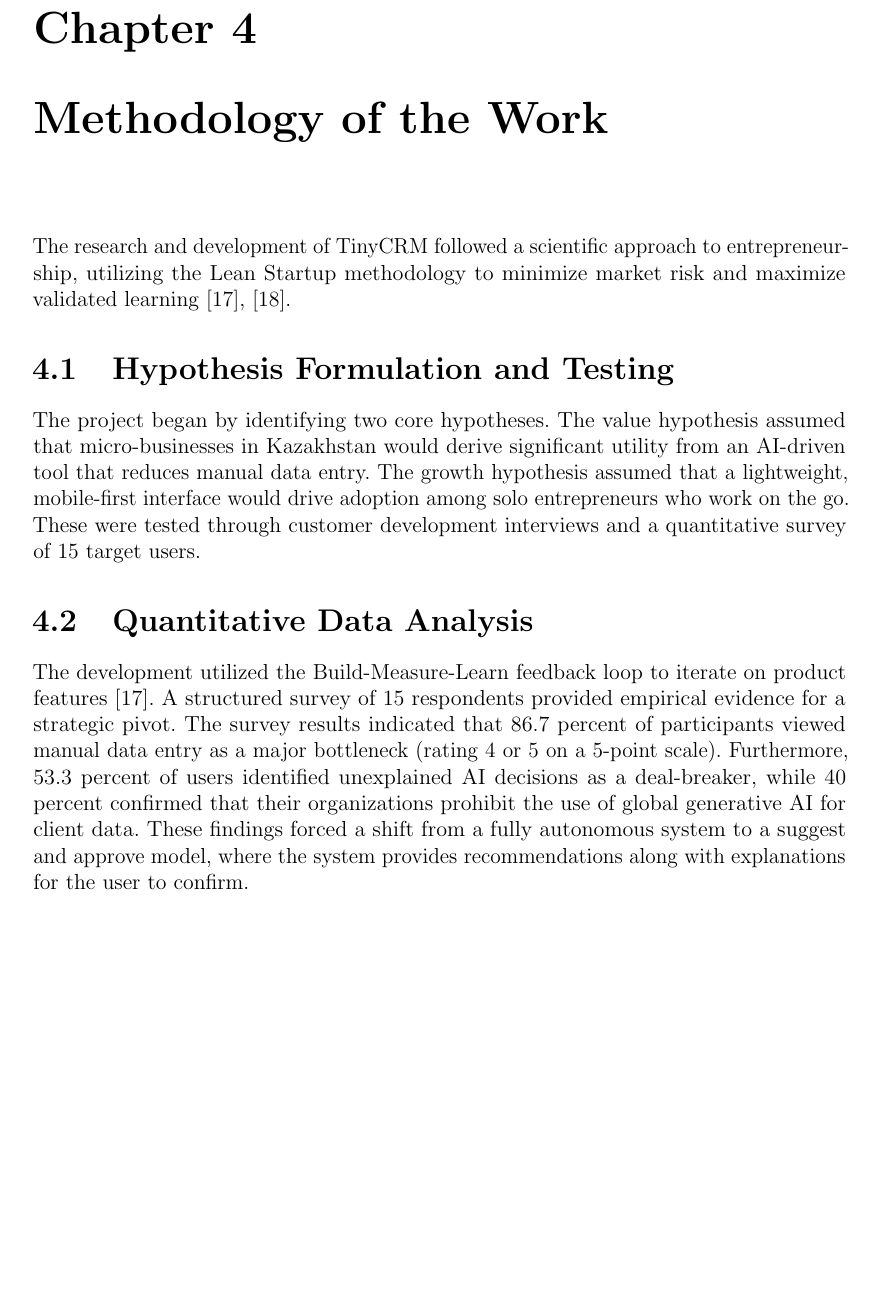
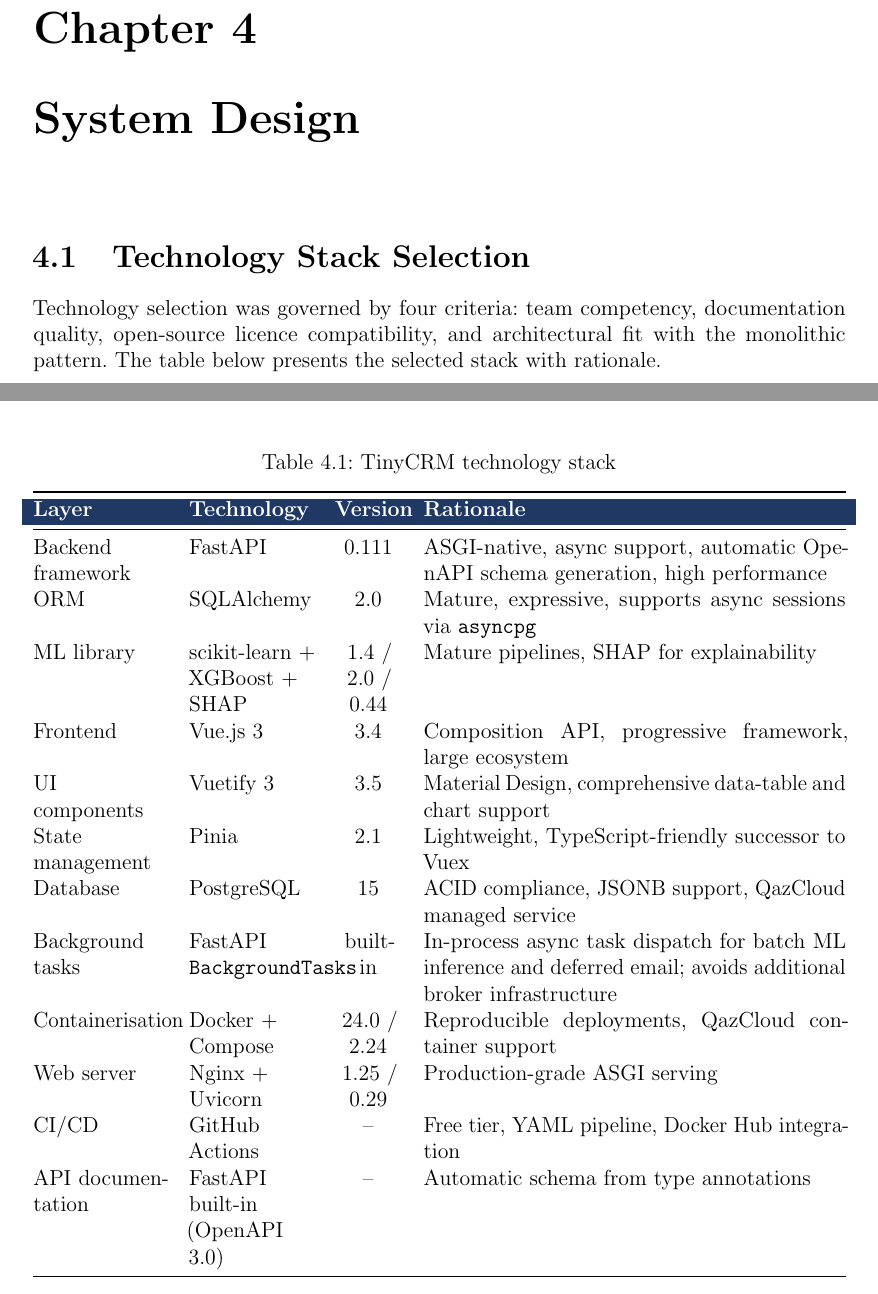
Before and after one commit to Isaksend/qcrm, a LaTeX thesis (manuscript/memoirthesis.tex, which reads manuscript/chapters/chapter04/main.tex): part of page 23 of 37 before the commit and two parts of pages 23 and 24 of 37 after it, the two joined at a grey line, cut so that both start at the same text, the shorter picture padded with empty space. Compiled offline with pdfLaTeX.

Commit message:
Updated system design

```diff
--- a/manuscript/chapters/chapter04/main.tex
+++ b/manuscript/chapters/chapter04/main.tex
@@ -1,15 +1,52 @@
-%
-% File: chap02.tex
-% Author: Tengxiang Li
-%
-\chapter{Methodology of the Work}
-\label{chap:04}
+\chapter{System Design}
+\label{chap:design}
 \setlength{\parskip}{1em}
-%
-The research and development of TinyCRM followed a scientific approach to entrepreneurship, utilizing the Lean Startup methodology to minimize market risk and maximize validated learning \cite{ries2011lean}, \cite{felin2024scientific}.
 
-\section{Hypothesis Formulation and Testing}
-The project began by identifying two core hypotheses. The value hypothesis assumed that micro-businesses in Kazakhstan would derive significant utility from an AI-driven tool that reduces manual data entry. The growth hypothesis assumed that a lightweight, mobile-first interface would drive adoption among solo entrepreneurs who work on the go. These were tested through customer development interviews and a quantitative survey of 15 target users.
+\section{Technology Stack Selection}
 
-\section{Quantitative Data Analysis}
-The development utilized the Build-Measure-Learn feedback loop to iterate on product features \cite{ries2011lean}. A structured survey of 15 respondents provided empirical evidence for a strategic pivot. The survey results indicated that 86.7 percent of participants viewed manual data entry as a major bottleneck (rating 4 or 5 on a 5-point scale). Furthermore, 53.3 percent of users identified unexplained AI decisions as a deal-breaker, while 40 percent confirmed that their organizations prohibit the use of global generative AI for client data. These findings forced a shift from a fully autonomous system to a suggest and approve model, where the system provides recommendations along with explanations for the user to confirm.
+Technology selection was governed by four criteria: team competency,
+documentation quality, open-source licence compatibility, and architectural
+fit with the monolithic pattern. The table below presents the selected
+stack with rationale.
+
+%\Cref{tab:techstack}
+
+\begin{table}[H]
+  \centering
+  \caption{TinyCRM technology stack}
+  \label{tab:techstack}
+%  \setstretch{1.1}
+  \begin{tabularx}{\textwidth}{@{}L{2.6cm} L{2.4cm} C{1.3cm} X@{}}
+    \toprule
+    \thead{Layer} & \thead{Technology} & \thead{Version} &
+    \thead{Rationale} \\
+    \midrule
+    Backend framework & FastAPI & 0.111 &
+      ASGI-native, async support, automatic OpenAPI schema generation,
+      high performance \\
+    ORM & SQLAlchemy & 2.0 &
+      Mature, expressive, supports async sessions via \texttt{asyncpg} \\
+    ML library & scikit-learn + XGBoost + SHAP & 1.4 / 2.0 / 0.44 &
+      Mature pipelines, SHAP for explainability \\
+    Frontend & Vue.js~3 & 3.4 &
+      Composition API, progressive framework, large ecosystem \\
+    UI components & Vuetify~3 & 3.5 &
+      Material Design, comprehensive data-table and chart support \\
+    State management & Pinia & 2.1 &
+      Lightweight, TypeScript-friendly successor to Vuex \\
+    Database & PostgreSQL & 15 &
+      ACID compliance, JSONB support, QazCloud managed service \\
+    Background tasks & FastAPI \texttt{BackgroundTasks} & built-in &
+      In-process async task dispatch for batch ML inference and deferred
+      email; avoids additional broker infrastructure \\
+    Containerisation & Docker + Compose & 24.0 / 2.24 &
+      Reproducible deployments, QazCloud container support \\
+    Web server & Nginx + Uvicorn & 1.25 / 0.29 &
+      Production-grade ASGI serving \\
+    CI/CD & GitHub Actions & -- &
+      Free tier, YAML pipeline, Docker Hub integration \\
+    API documentation & FastAPI built-in (OpenAPI 3.0) & -- &
+      Automatic schema from type annotations \\
+    \bottomrule
+  \end{tabularx}
+\end{table}
```
